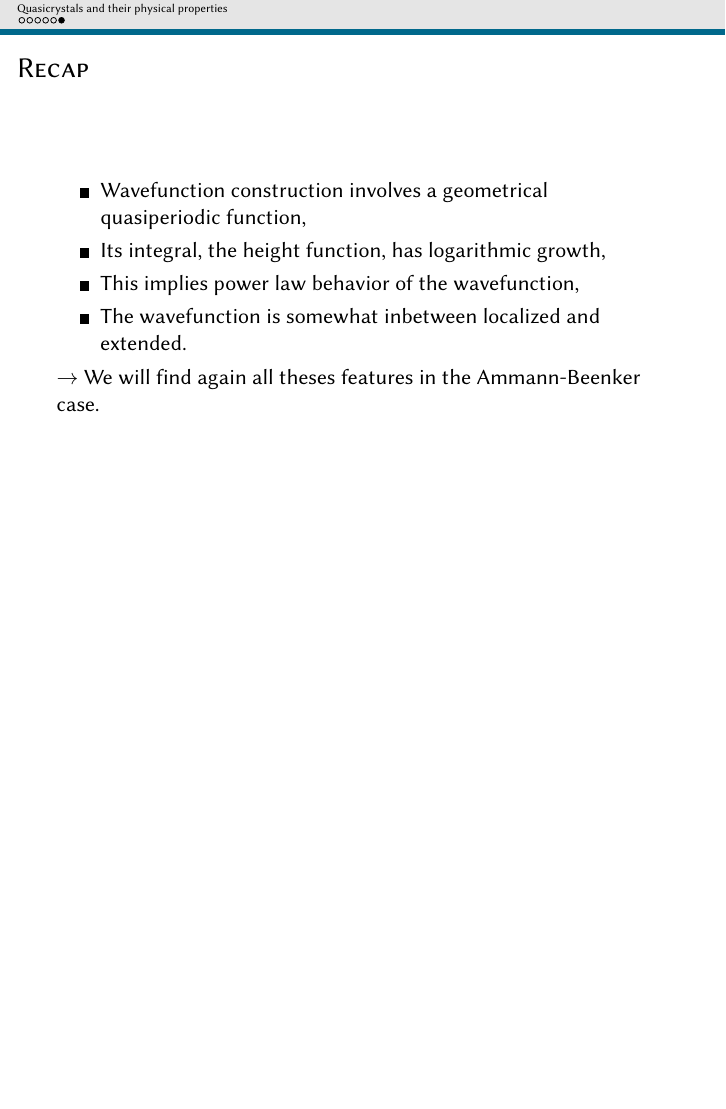
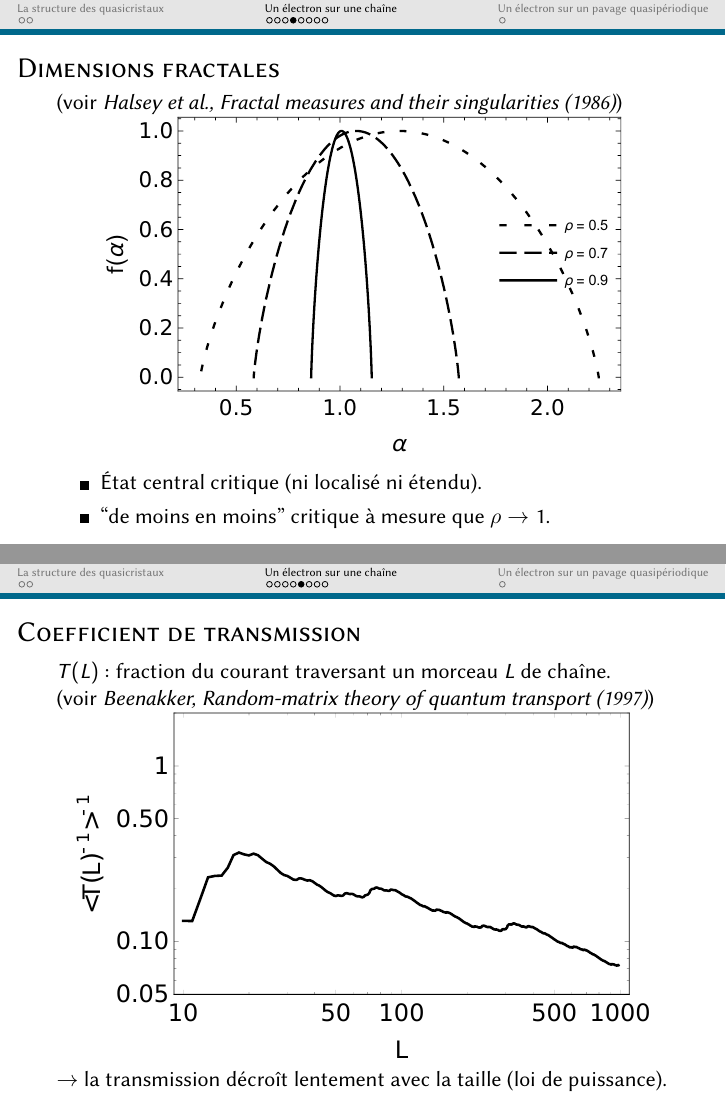
Before and after one commit to Yukee/talks, LaTeX slides (Séminaire CALIN/calin.tex): page 8 of 8 before the commit and pages 8 and 9 of 13 after it, the two joined at a grey line, the shorter picture padded with empty space. Compiled offline with pdfLaTeX.

Commit message:
upgraded séminaire calin!

```diff
--- a/Séminaire CALIN/calin.tex
+++ b/Séminaire CALIN/calin.tex
@@ -64,7 +64,7 @@
 \begin{document}
 
 \begin{frame}
-\title{Fractal states on quasicrystals}
+\title{États électroniques fractals sur des quasicristaux}
 
 \author{ Nicolas Macé, Anuradha Jagannathan, \\ Frédéric Piéchon, Rémy Mosseri}
 
@@ -89,7 +89,7 @@
 \tableofcontents[hideallsubsections]
 \end{frame}
 
-\section{Quasicrystals and their physical properties}
+\section{La structure des quasicristaux}
 %Each section needs a subsection for the small points on top to show up
 \subsection{Dummy}
 \begin{frame}{Les quasicristaux ?}
@@ -139,6 +139,9 @@ Plus précisément, un quasi a les propriétés suivantes :
 \end{itemize}
 \end{frame}
 
+\section{Un électron sur une chaîne}
+%Each section needs a subsection for the small points on top to show up
+\subsection{Dummy}
 \begin{frame}{Conduction électrique d'une chaîne d'atomes}
 
 
@@ -200,12 +203,29 @@ Plus précisément, un quasi a les propriétés suivantes :
 
 \end{frame}
 
-\begin{frame}{Recap}
+\begin{frame}{Dimensions fractales}
 
+(voir \emph{Halsey et al., Fractal measures and their singularities (1986)})
+
+{\centering
+\includegraphics[scale=1.]{img/multifractal_spectrum_fibo.pdf}
+
+}
 \begin{itemize}
-	\item Wavefunction construction involves a geometrical quasiperiodic function,
-	\item Its integral, the height function, has logarithmic growth,
-	\item This implies power law behavior of the wavefunction,
-	\item The wavefunction is somewhat inbetween localized and extended.
+	\item État central critique (ni localisé ni étendu).
+	\item ``de moins en moins'' critique à mesure que $\rho \to 1$.
 \end{itemize}
-$\rightarrow$ We will find again all theses features in the Ammann-Beenker case.
+\end{frame}
+
+\begin{frame}{Coefficient de transmission}
+
+$T(L)$ : fraction du courant traversant un morceau $L$ de chaîne.
+
+(voir \emph{Beenakker, Random-matrix theory of quantum transport (1997)})
+
+{\centering
+\includegraphics[scale=.8]{img/harmonic_mean_transmission.pdf}
+
+}
+$\to$ la transmission décroît lentement avec la taille (loi de puissance).
+\end{frame}
@@ -211,0 +239 @@ $\rightarrow$ We will find again all theses features in the Ammann-Beenker case.
+	\item $\to$ état central \textbf{critique}.
@@ -211,0 +274 @@ $\rightarrow$ We will find again all theses features in the Ammann-Beenker case.
+\section{Un électron sur un pavage quasipériodique}
```
Also changed, not shown: Séminaire CALIN/img/ammann-beenker.png (added), Séminaire CALIN/img/harmonic_mean_transmission.pdf (added), Séminaire CALIN/img/inflation_rules.pdf (added), Séminaire CALIN/img/klotz_heights.png (added), Séminaire CALIN/img/klotz_heights_legend.png (added), Séminaire CALIN/img/multifractal_spectrum_fibo.pdf (added), Séminaire CALIN/img/state_spec_edge.pdf (added), Séminaire CALIN/calin.tex (66 more changed lines), 3 other files.
